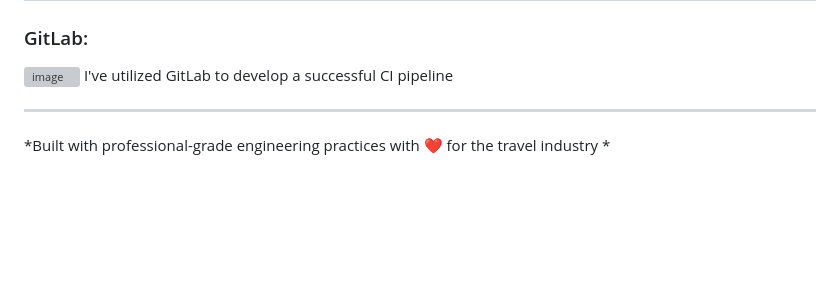
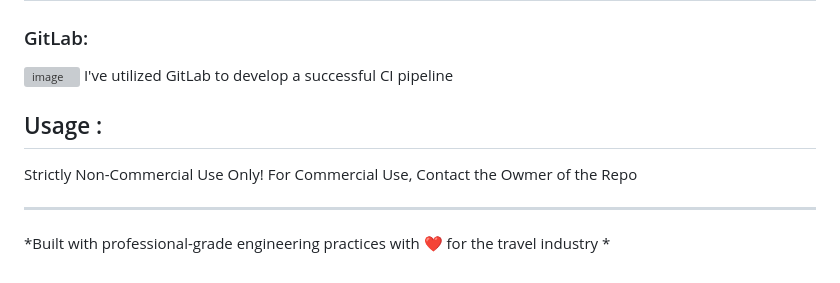
Before and after one commit to AdityaShankar1/Travel-Django, a Markdown page: README.md, the part around the change. Drawn GitHub-style; blank space fills up the shorter version; grey boxes are pictures that could not be loaded.

```diff
--- a/README.md
+++ b/README.md
@@ -70,5 +70,9 @@ For Cross-Browser Compatibility: [View Firefox (Gecko) Browser Compatibility Rep
 <img width="1005" height="491" alt="image" src="https://github.com/user-attachments/assets/01b39792-d058-417d-937e-8620f0394bad" />
 I've utilized GitLab to develop a successful CI pipeline
 
+## Usage :
+Strictly Non-Commercial Use Only!
+For Commercial Use, Contact the Owmer of the Repo
+
 ---
 *Built with professional-grade engineering practices with ❤️ for the travel industry *
```
